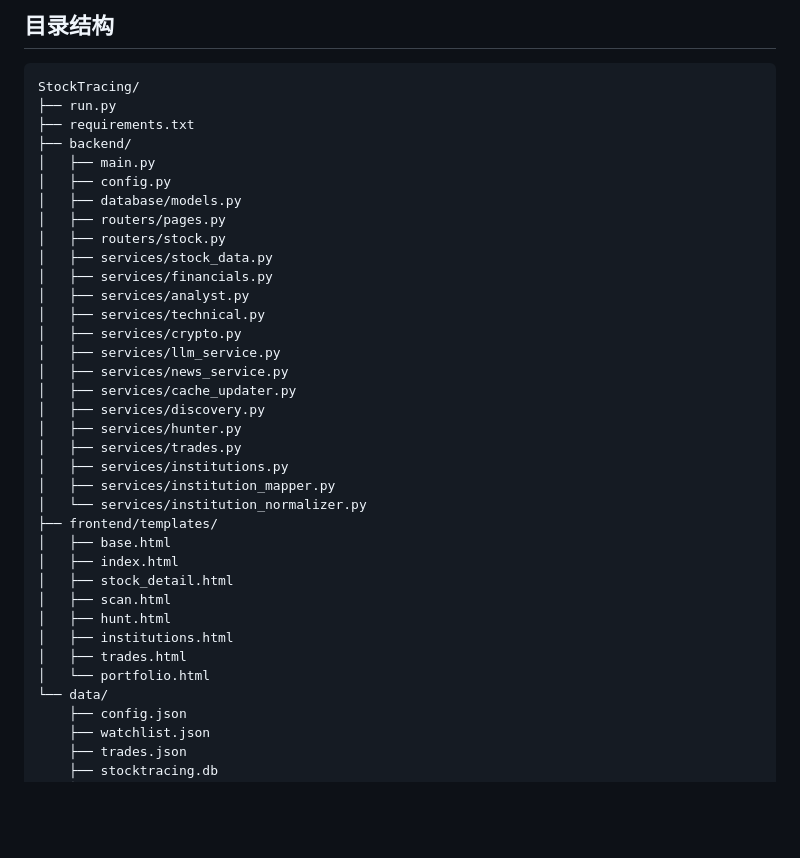
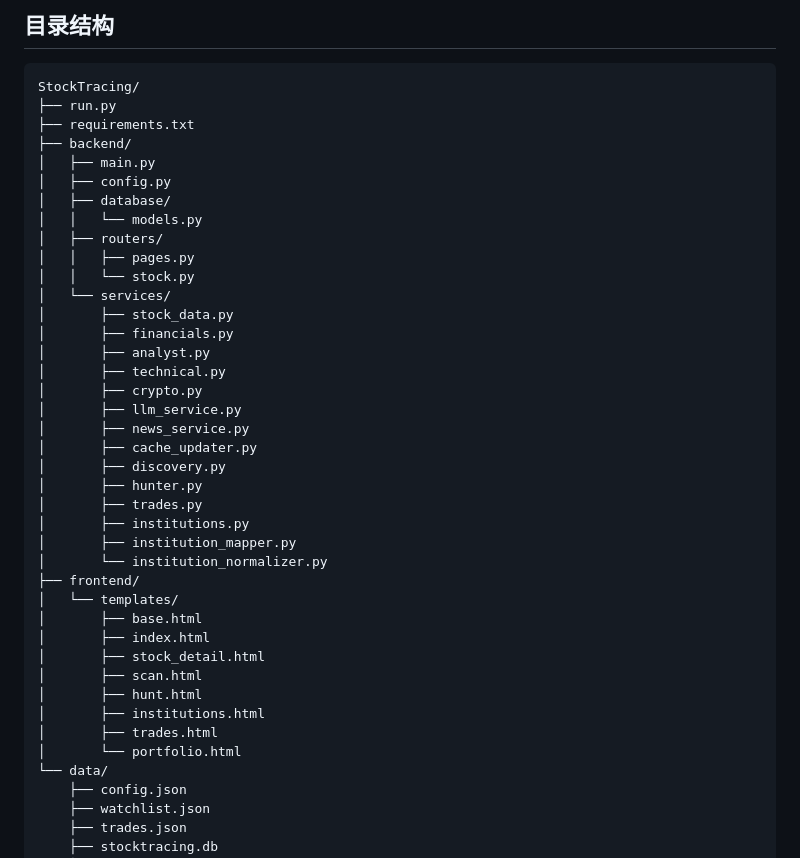
Before and after one commit to RESBI/StockTracing, a Markdown page: README.md, the part around the change. Rendered like a GitHub page; blank space fills up the shorter version.

Commit message:
Fix README directory tree formatting

```diff
--- a/README.md
+++ b/README.md
@@ -114,32 +114,36 @@ StockTracing/
 ├── backend/
 │   ├── main.py
 │   ├── config.py
-│   ├── database/models.py
-│   ├── routers/pages.py
-│   ├── routers/stock.py
-│   ├── services/stock_data.py
-│   ├── services/financials.py
-│   ├── services/analyst.py
-│   ├── services/technical.py
-│   ├── services/crypto.py
-│   ├── services/llm_service.py
-│   ├── services/news_service.py
-│   ├── services/cache_updater.py
-│   ├── services/discovery.py
-│   ├── services/hunter.py
-│   ├── services/trades.py
-│   ├── services/institutions.py
-│   ├── services/institution_mapper.py
-│   └── services/institution_normalizer.py
-├── frontend/templates/
-│   ├── base.html
-│   ├── index.html
-│   ├── stock_detail.html
-│   ├── scan.html
-│   ├── hunt.html
-│   ├── institutions.html
-│   ├── trades.html
-│   └── portfolio.html
+│   ├── database/
+│   │   └── models.py
+│   ├── routers/
+│   │   ├── pages.py
+│   │   └── stock.py
+│   └── services/
+│       ├── stock_data.py
+│       ├── financials.py
+│       ├── analyst.py
+│       ├── technical.py
+│       ├── crypto.py
+│       ├── llm_service.py
+│       ├── news_service.py
+│       ├── cache_updater.py
+│       ├── discovery.py
+│       ├── hunter.py
+│       ├── trades.py
+│       ├── institutions.py
+│       ├── institution_mapper.py
+│       └── institution_normalizer.py
+├── frontend/
+│   └── templates/
+│       ├── base.html
+│       ├── index.html
+│       ├── stock_detail.html
+│       ├── scan.html
+│       ├── hunt.html
+│       ├── institutions.html
+│       ├── trades.html
+│       └── portfolio.html
 └── data/
     ├── config.json
     ├── watchlist.json
```
